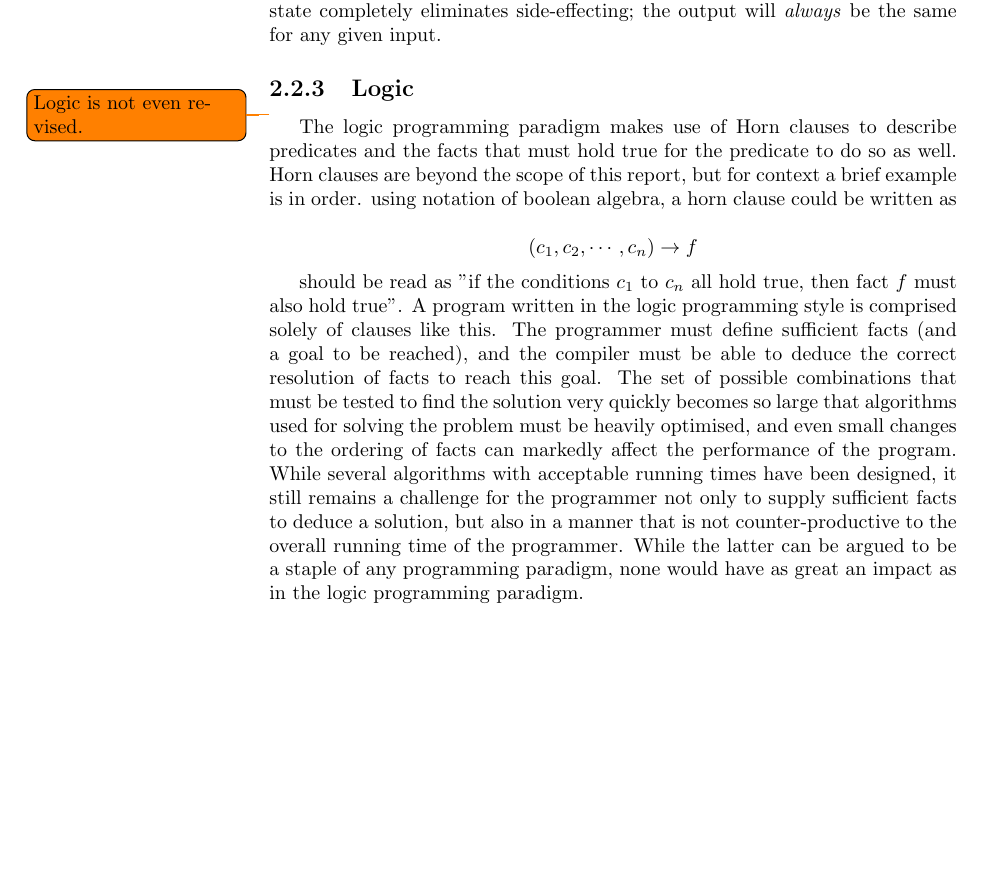
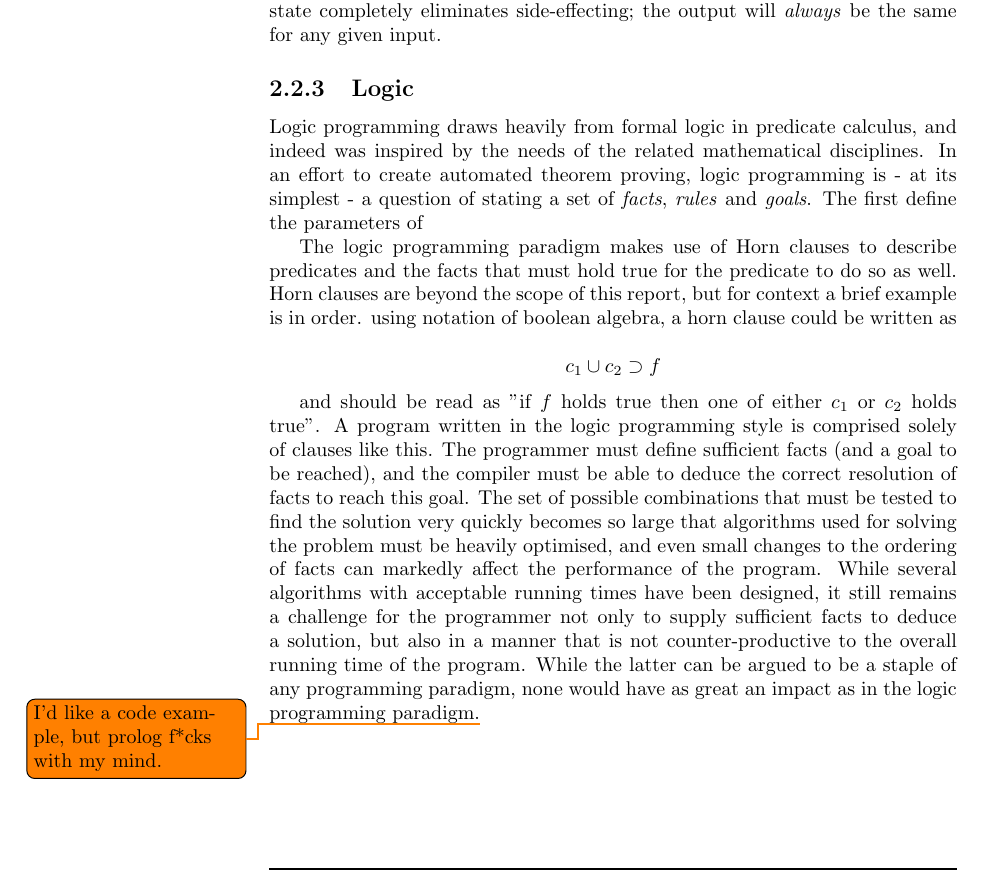
Before and after one commit to Tellus/sw406f12, a LaTeX thesis (report/master.tex, which reads report/tex/analysis/paradigms.tex): part of page 16 of 38, cut so that both start at the same text, the shorter picture padded with empty space. Compiled offline with pdfLaTeX.

```diff
--- a/report/tex/analysis/paradigms.tex
+++ b/report/tex/analysis/paradigms.tex
@@ -78,10 +78,12 @@
 The line breaks are only for readability and can be omitted. Note how every single token in the program code is either a list or atom (the two basic units of Scheme) - either an atomic value (a function name, a constant or a literal) or a list serving as a function call. Notice also how the integration of functions within functions work in exactly the same way as function composition does in mathematics. A final trait is how the lack of any form of variable or machine state completely eliminates side-effecting; the output will \emph{always} be the same for any given input.
 
 \subsection{Logic}
-\todo{Logic is not even revised.}The logic programming paradigm makes use of Horn clauses to describe predicates and the facts that must hold true for the predicate to do so as well. Horn clauses are beyond the scope of this report, but for context a brief example is in order. using notation of boolean algebra, a horn clause could be written as
+Logic programming draws heavily from formal logic in predicate calculus, and indeed was inspired by the needs of the related mathematical disciplines. In an effort to create automated theorem proving, logic programming is - at its simplest - a question of stating a set of \emph{facts}, \emph{rules} and \emph{goals}. The first define the parameters of
+
+The logic programming paradigm makes use of Horn clauses to describe predicates and the facts that must hold true for the predicate to do so as well. Horn clauses are beyond the scope of this report, but for context a brief example is in order. using notation of boolean algebra, a horn clause could be written as
 
 \[
-(c_1, c_2, \cdots , c_n) \rightarrow f
+c_1 \cup c_2 \supset f
 \]
 
-should be read as ''if the conditions $c_1$ to $c_n$ all hold true, then fact $f$ must also hold true''. A program written in the logic programming style is comprised solely of clauses like this. The programmer must define sufficient facts (and a goal to be reached), and the compiler must be able to deduce the correct resolution of facts to reach this goal. The set of possible combinations that must be tested to find the solution very quickly becomes so large that algorithms used for solving the problem must be heavily optimised, and even small changes to the ordering of facts can markedly affect the performance of the program. While several algorithms with acceptable running times have been designed, it still remains a challenge for the programmer not only to supply sufficient facts to deduce a solution, but also in a manner that is not counter-productive to the overall running time of the programmer. While the latter can be argued to be a staple of any programming paradigm, none would have as great an impact as in the logic programming paradigm.
+and should be read as ''if $f$ holds true then one of either $c_1$ or $c_2$ holds true''. A program written in the logic programming style is comprised solely of clauses like this. The programmer must define sufficient facts (and a goal to be reached), and the compiler must be able to deduce the correct resolution of facts to reach this goal. The set of possible combinations that must be tested to find the solution very quickly becomes so large that algorithms used for solving the problem must be heavily optimised, and even small changes to the ordering of facts can markedly affect the performance of the program. While several algorithms with acceptable running times have been designed, it still remains a challenge for the programmer not only to supply sufficient facts to deduce a solution, but also in a manner that is not counter-productive to the overall running time of the program. While the latter can be argued to be a staple of any programming paradigm, none would have as great an impact as in the logic programming paradigm.\todo{I'd like a code example, but prolog f*cks with my mind.}
```
